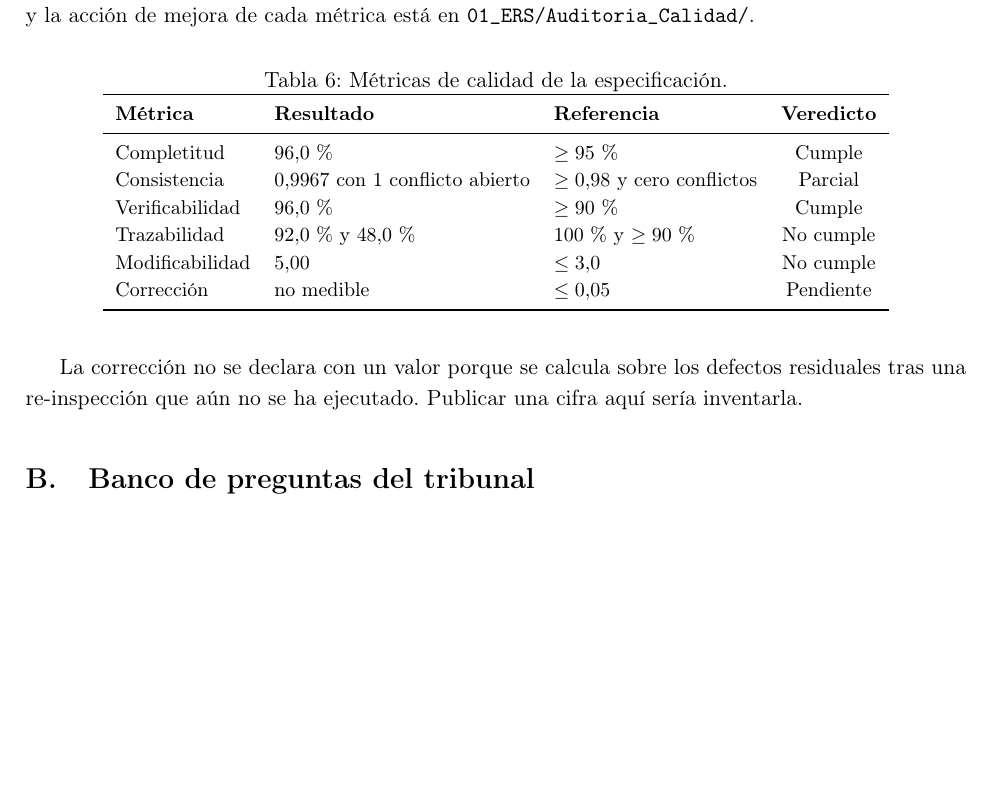
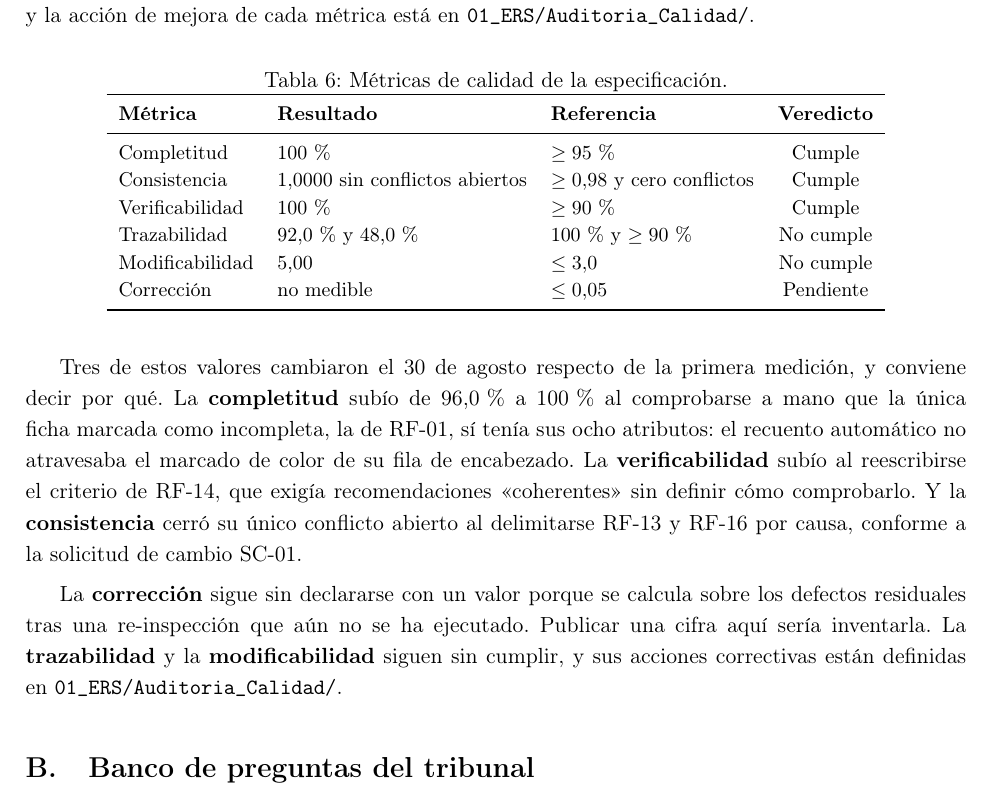
Before and after one commit to gsanchezc6-beep/SIGA_FGMMN_ISR401_AVANCE_2B, a LaTeX document (reporte.tex): part of page 26 of 28, cut so that both start at the same text, the shorter picture padded with empty space. Compiled offline with pdfLaTeX.

Commit message:
docs(reporte): sincroniza la tabla de metricas con la auditoria y explica los cambios

```diff
--- a/reporte.tex
+++ b/reporte.tex
@@ -832,9 +832,9 @@ m\'etrica est\'a en \texttt{01\_ERS/Auditoria\_Calidad/}.
 \toprule
 \textbf{M\'etrica} & \textbf{Resultado} & \textbf{Referencia} & \textbf{Veredicto} \\
 \midrule
-Completitud      & 96,0\,\% & $\geq 95$\,\%            & Cumple \\
-Consistencia     & 0,9967 con 1 conflicto abierto & $\geq 0{,}98$ y cero conflictos & Parcial \\
-Verificabilidad  & 96,0\,\% & $\geq 90$\,\%            & Cumple \\
+Completitud      & 100\,\% & $\geq 95$\,\%            & Cumple \\
+Consistencia     & 1,0000 sin conflictos abiertos & $\geq 0{,}98$ y cero conflictos & Cumple \\
+Verificabilidad  & 100\,\% & $\geq 90$\,\%            & Cumple \\
 Trazabilidad     & 92,0\,\% y 48,0\,\% & 100\,\% y $\geq 90$\,\% & No cumple \\
 Modificabilidad  & 5,00     & $\leq 3{,}0$             & No cumple \\
 Correcci\'on     & no medible & $\leq 0{,}05$          & Pendiente \\
@@ -842,9 +842,20 @@ Correcci\'on     & no medible & $\leq 0{,}05$          & Pendiente \\
 \end{tabular}
 \end{table}
 
-La correcci\'on no se declara con un valor porque se calcula sobre los defectos
-residuales tras una re-inspecci\'on que a\'un no se ha ejecutado. Publicar una cifra
-aqu\'i ser\'ia inventarla.
+Tres de estos valores cambiaron el 30 de agosto respecto de la primera medici\'on, y
+conviene decir por qu\'e. La \textbf{completitud} sub\'io de 96,0\,\% a 100\,\% al comprobarse
+a mano que la \'unica ficha marcada como incompleta, la de RF-01, s\'i ten\'ia sus ocho
+atributos: el recuento autom\'atico no atravesaba el marcado de color de su fila de
+encabezado. La \textbf{verificabilidad} sub\'io al reescribirse el criterio de RF-14,
+que exig\'ia recomendaciones «coherentes» sin definir c\'omo comprobarlo. Y la
+\textbf{consistencia} cerr\'o su \'unico conflicto abierto al delimitarse RF-13 y RF-16
+por causa, conforme a la solicitud de cambio SC-01.
+
+La \textbf{correcci\'on} sigue sin declararse con un valor porque se calcula sobre los
+defectos residuales tras una re-inspecci\'on que a\'un no se ha ejecutado. Publicar una
+cifra aqu\'i ser\'ia inventarla. La \textbf{trazabilidad} y la \textbf{modificabilidad}
+siguen sin cumplir, y sus acciones correctivas est\'an definidas en
+\texttt{01\_ERS/Auditoria\_Calidad/}.
 
 \section{Banco de preguntas del tribunal}
 \label{anx:banco}
```
